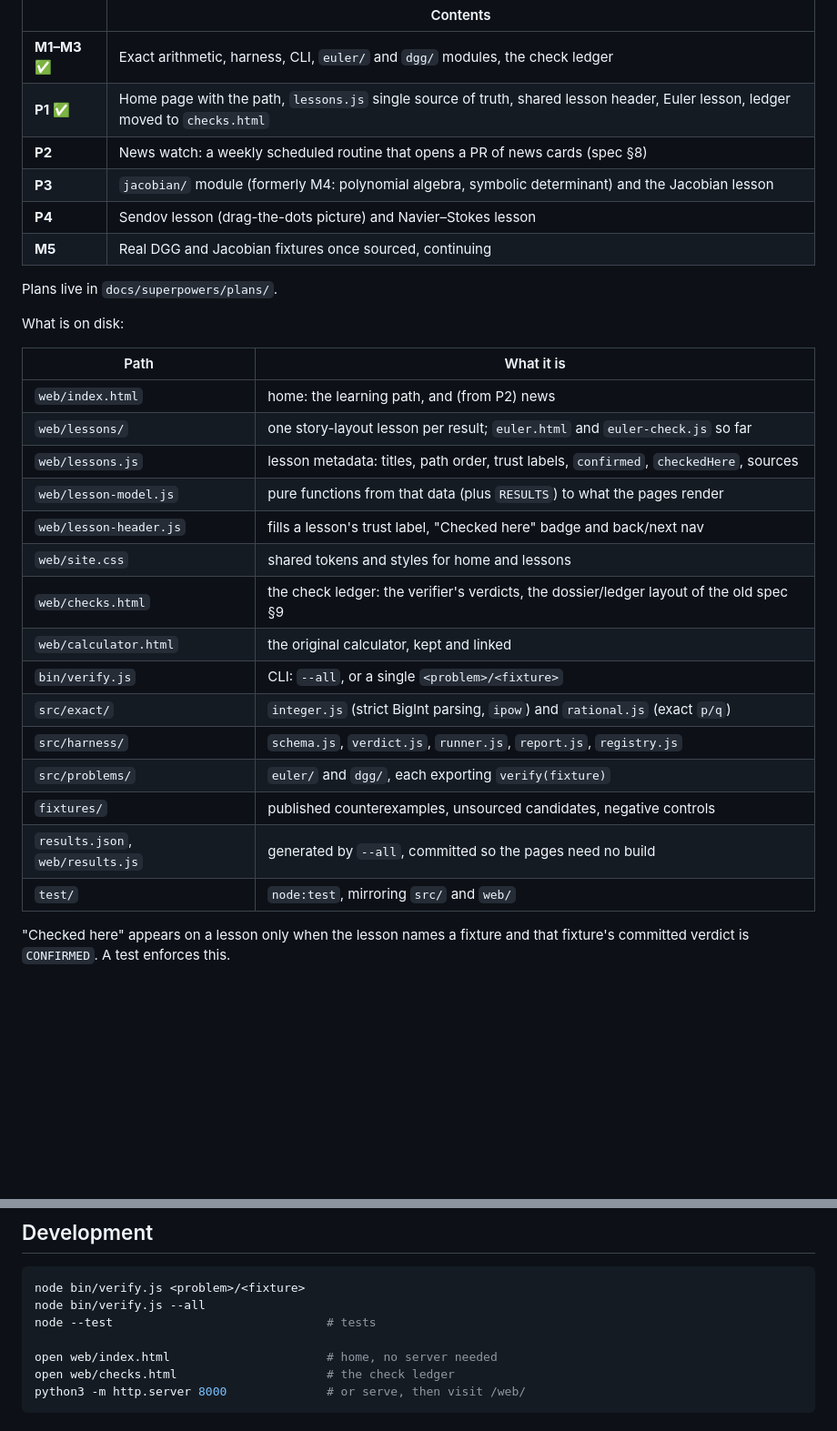
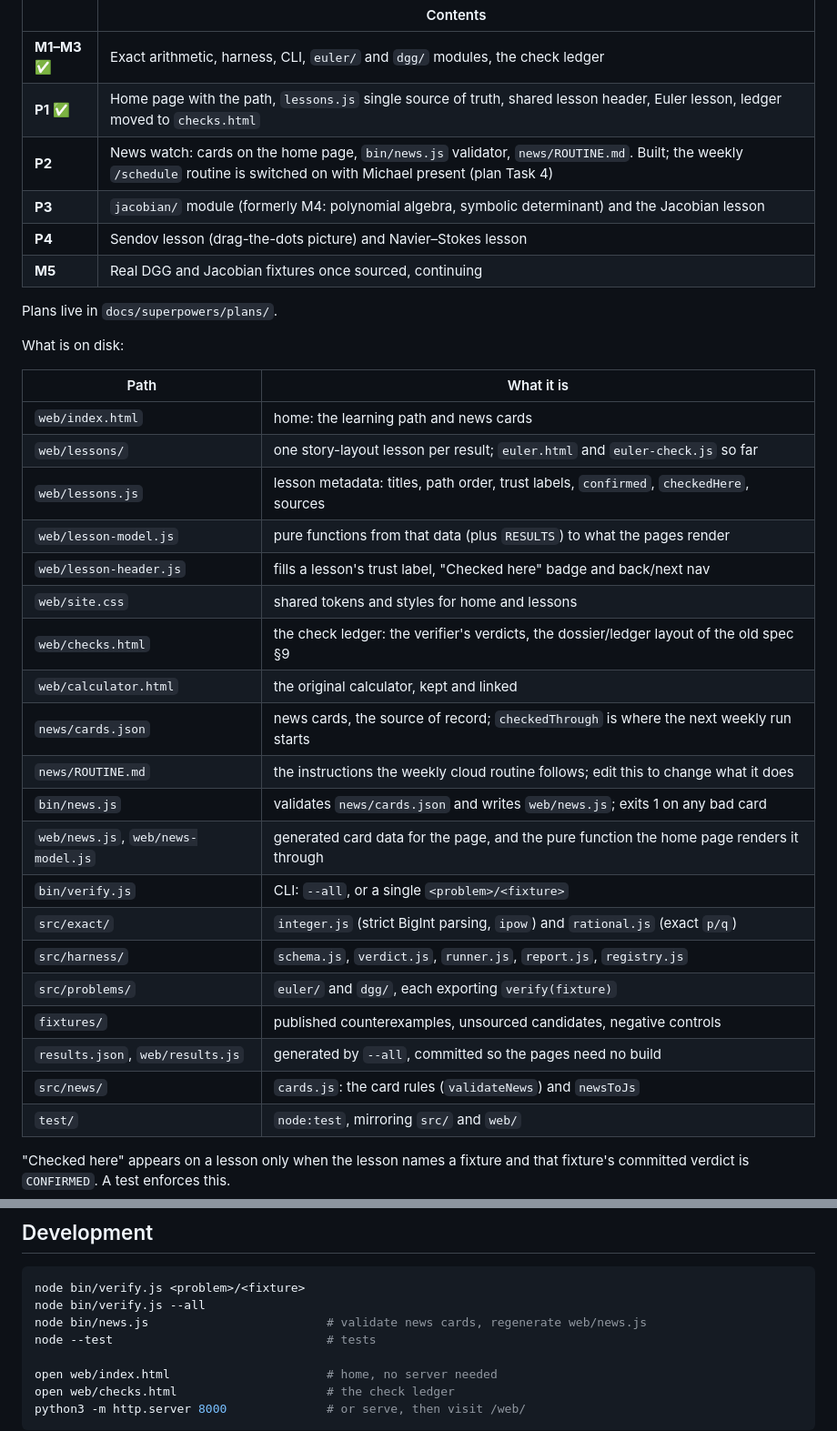
Before and after one commit to mdevisser/calculator, a Markdown page: CLAUDE.md, 2 parts joined by grey strips. Shown at 91% size. Rendered like a GitHub page; blank space fills up the shorter version.

Commit message:
docs: describe the news watch in CLAUDE.md
Co-Authored-By: Claude Opus 5.5 <noreply@anthropic.com>

````diff
--- a/CLAUDE.md
+++ b/CLAUDE.md
@@ -63,7 +63,7 @@ page shows the learning path, and the Euler lesson is live.
 |---|---|
 | **M1–M3** ✅ | Exact arithmetic, harness, CLI, `euler/` and `dgg/` modules, the check ledger |
 | **P1** ✅ | Home page with the path, `lessons.js` single source of truth, shared lesson header, Euler lesson, ledger moved to `checks.html` |
-| **P2** | News watch: a weekly scheduled routine that opens a PR of news cards (spec §8) |
+| **P2** | News watch: cards on the home page, `bin/news.js` validator, `news/ROUTINE.md`. Built; the weekly `/schedule` routine is switched on with Michael present (plan Task 4) |
 | **P3** | `jacobian/` module (formerly M4: polynomial algebra, symbolic determinant) and the Jacobian lesson |
 | **P4** | Sendov lesson (drag-the-dots picture) and Navier–Stokes lesson |
 | **M5** | Real DGG and Jacobian fixtures once sourced, continuing |
@@ -74,7 +74,7 @@ What is on disk:
 
 | Path | What it is |
 |---|---|
-| `web/index.html` | home: the learning path, and (from P2) news |
+| `web/index.html` | home: the learning path and news cards |
 | `web/lessons/` | one story-layout lesson per result; `euler.html` and `euler-check.js` so far |
 | `web/lessons.js` | lesson metadata: titles, path order, trust labels, `confirmed`, `checkedHere`, sources |
 | `web/lesson-model.js` | pure functions from that data (plus `RESULTS`) to what the pages render |
@@ -82,12 +82,17 @@ What is on disk:
 | `web/site.css` | shared tokens and styles for home and lessons |
 | `web/checks.html` | the check ledger: the verifier's verdicts, the dossier/ledger layout of the old spec §9 |
 | `web/calculator.html` | the original calculator, kept and linked |
+| `news/cards.json` | news cards, the source of record; `checkedThrough` is where the next weekly run starts |
+| `news/ROUTINE.md` | the instructions the weekly cloud routine follows; edit this to change what it does |
+| `bin/news.js` | validates `news/cards.json` and writes `web/news.js`; exits 1 on any bad card |
+| `web/news.js`, `web/news-model.js` | generated card data for the page, and the pure function the home page renders it through |
 | `bin/verify.js` | CLI: `--all`, or a single `<problem>/<fixture>` |
 | `src/exact/` | `integer.js` (strict BigInt parsing, `ipow`) and `rational.js` (exact `p/q`) |
 | `src/harness/` | `schema.js`, `verdict.js`, `runner.js`, `report.js`, `registry.js` |
 | `src/problems/` | `euler/` and `dgg/`, each exporting `verify(fixture)` |
 | `fixtures/` | published counterexamples, unsourced candidates, negative controls |
 | `results.json`, `web/results.js` | generated by `--all`, committed so the pages need no build |
+| `src/news/` | `cards.js`: the card rules (`validateNews`) and `newsToJs` |
 | `test/` | `node:test`, mirroring `src/` and `web/` |
 
 "Checked here" appears on a lesson only when the lesson names a fixture and that
@@ -187,6 +192,7 @@ an **unverified claim** whose priority is disputed. Never call it solved.
 ```bash
 node bin/verify.js <problem>/<fixture>
 node bin/verify.js --all
+node bin/news.js                         # validate news cards, regenerate web/news.js
 node --test                              # tests
 
 open web/index.html                      # home, no server needed
````
